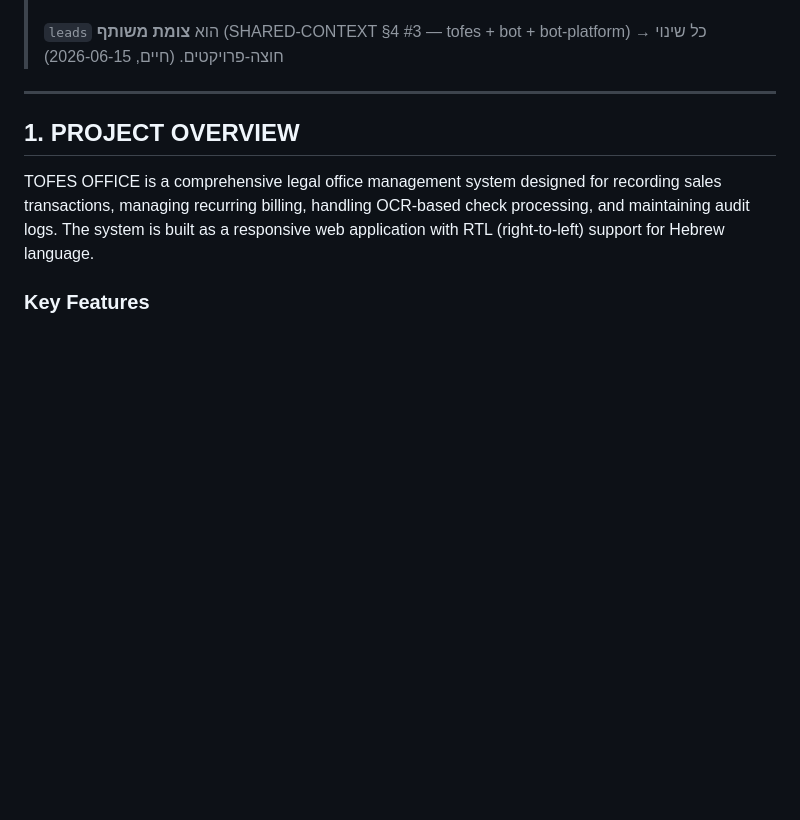
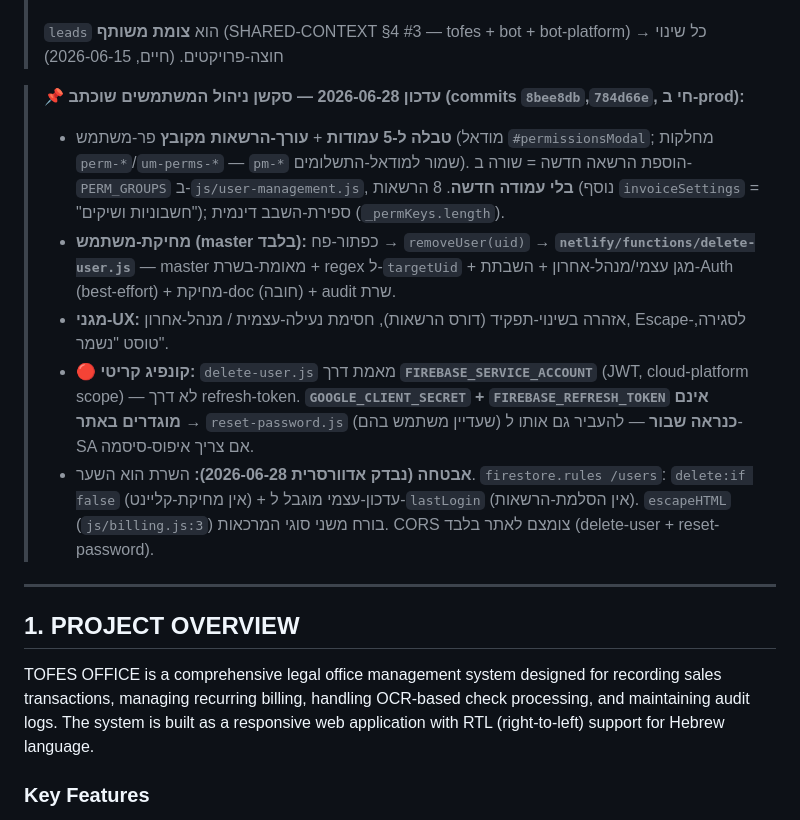
Before and after one commit to Chaim2045/sales-form, a Markdown page: CLAUDE.md, the part around the change. Drawn GitHub-style; blank space fills up the shorter version.

Commit message:
docs: document Users-section rework + delete-user + the missing-env finding
Co-Authored-By: Claude Opus 4.8 <noreply@anthropic.com>

```diff
--- a/CLAUDE.md
+++ b/CLAUDE.md
@@ -21,6 +21,13 @@
 > 6. **בלי מיגרציות הרסניות:** אסור סקריפט שמוחק/משכתב לידים קיימים. backfill אדיטיבי בלבד, dry-run קודם.
 >
 > `leads` הוא **צומת משותף** (SHARED-CONTEXT §4 #3 — tofes + bot + bot-platform) → כל שינוי חוצה-פרויקטים. (חיים, 2026-06-15)
+
+> 📌 **עדכון 2026-06-28 — סקשן ניהול המשתמשים שוכתב (commits `8bee8db`,`784d66e`, חי ב-prod):**
+> - **טבלה ל-5 עמודות** + **עורך-הרשאות מקובץ** פר-משתמש (מודאל `#permissionsModal`; מחלקות `perm-*`/`um-perms-*` — `pm-*` שמור למודאל-התשלומים). הוספת הרשאה חדשה = שורה ב-`PERM_GROUPS` ב-`js/user-management.js`, **בלי עמודה חדשה**. 8 הרשאות (נוסף `invoiceSettings` = "חשבוניות ושיקים"); ספירת-השבב דינמית (`_permKeys.length`).
+> - **מחיקת-משתמש (master בלבד):** כפתור-פח → `removeUser(uid)` → **`netlify/functions/delete-user.js`** — master מאומת-בשרת + regex ל-`targetUid` + מגן עצמי/מנהל-אחרון + השבתת-Auth (best-effort) + מחיקת-doc (חובה) + audit שרת.
+> - **מגני-UX:** אזהרה בשינוי-תפקיד (דורס הרשאות), חסימת נעילה-עצמית / מנהל-אחרון, Escape-לסגירה, טוסט "נשמר".
+> - 🔴 **קונפיג קריטי:** `delete-user.js` מאמת דרך **`FIREBASE_SERVICE_ACCOUNT`** (JWT, cloud-platform scope) — לא דרך refresh-token. **`GOOGLE_CLIENT_SECRET` + `FIREBASE_REFRESH_TOKEN` אינם מוגדרים באתר** → `reset-password.js` (שעדיין משתמש בהם) **כנראה שבור** — להעביר גם אותו ל-SA אם צריך איפוס-סיסמה.
+> - **אבטחה (נבדק אדוורסרית 2026-06-28):** השרת הוא השער. `firestore.rules /users`: `delete:if false` (אין מחיקת-קליינט) + עדכון-עצמי מוגבל ל-`lastLogin` (אין הסלמת-הרשאות). `escapeHTML` (`js/billing.js:3`) בורח משני סוגי המרכאות. CORS צומצם לאתר בלבד (delete-user + reset-password).
 
 ---
 
```
